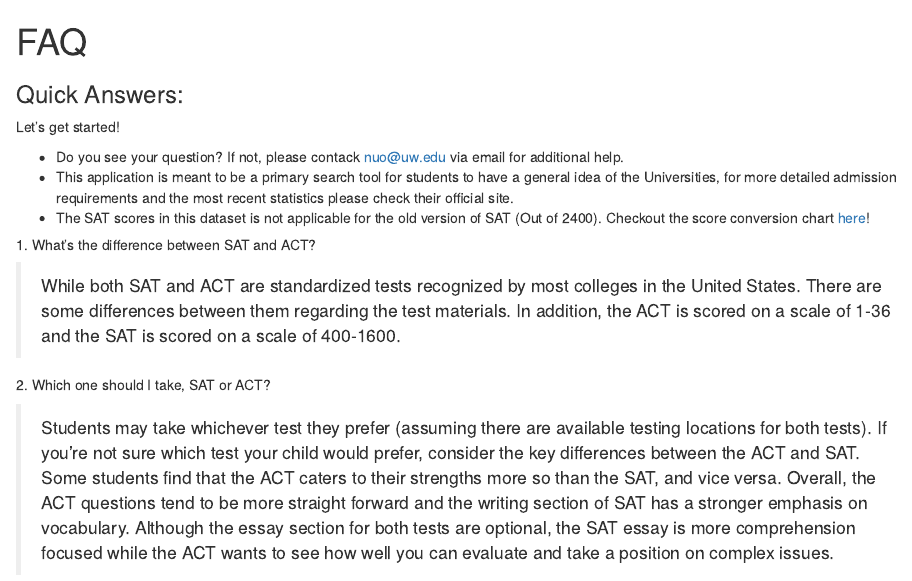
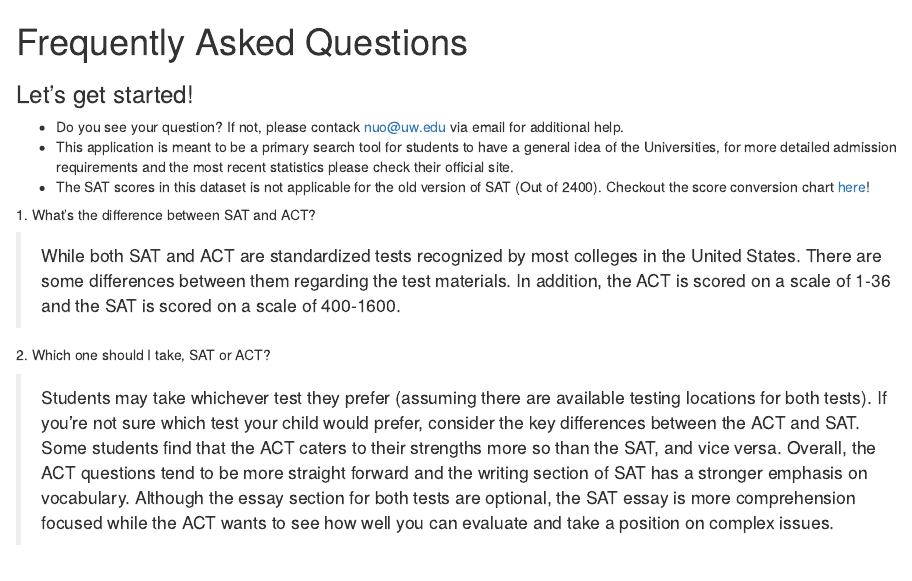
Before and after one commit to ericsueckert/Final-Project-X, an R Markdown document (shiny-app/scripts/FAQ.Rmd): the page in a window 1100 px wide, from its top. The pictures show the output file shiny-app/scripts/FAQ.html that the author committed with the source, opened offline.

Commit message:
Just a little better than the last commit

````diff
--- a/shiny-app/scripts/FAQ.Rmd
+++ b/shiny-app/scripts/FAQ.Rmd
@@ -1,5 +1,5 @@
 ---
-title: "FAQ"
+title: "Frequently Asked Questions"
 output: html_document
 ---
 
@@ -7,9 +7,7 @@ output: html_document
 
 ```
 
-### Quick Answers:
-
-Let's get started!
+### Let's get started!
 
 - Do you see your question? If not, please contack nuo@uw.edu via email for additional help.
 - This application is meant to be a primary search tool for students to have a general idea of the Universities, for more detailed admission requirements and the most recent statistics please check their official site.
````
Also changed, not shown: shiny-app/scripts/FAQ.html.
